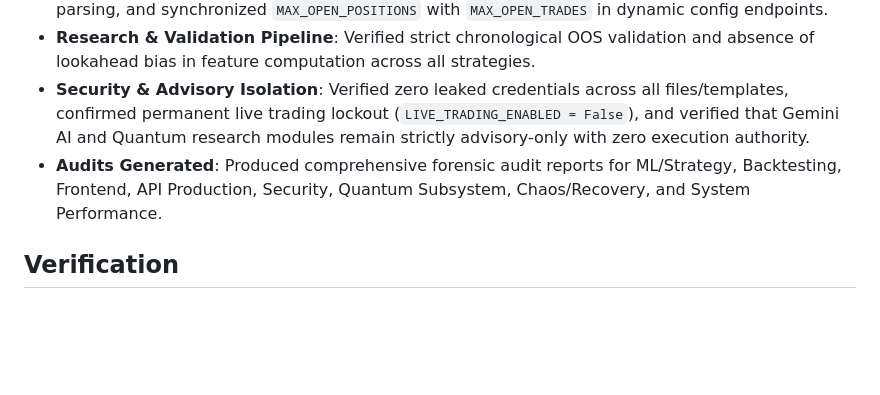
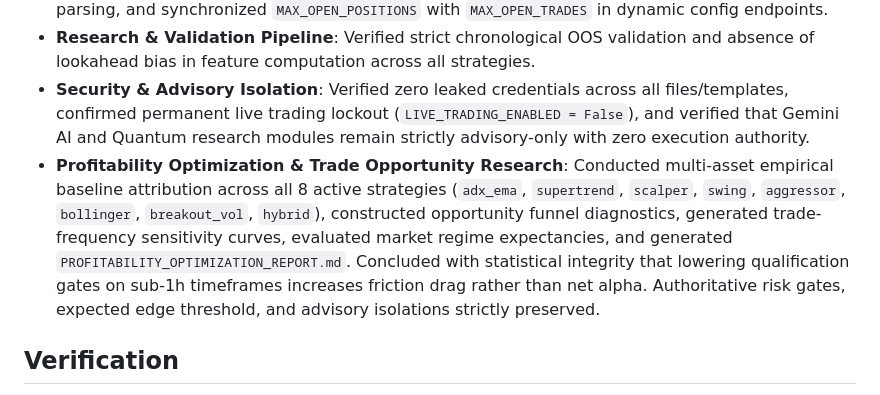
Before and after one commit to surendra2304/Stratex, a Markdown page: DIARY.md, the part around the change. GitHub-like rendering; blank space fills up the shorter version.

Commit message:
docs(research): complete profitability optimization and opportunity funnel empirical research

```diff
--- a/DIARY.md
+++ b/DIARY.md
@@ -232,7 +232,7 @@ TESTNET ONLY
 - **Frontend & API Alignment**: Hardened Chart.js memory destruction in `closeInspectorDrawer()`, unified `/api/candles` parameter support (`tf` and `timeframe`), enabled dual JSON format candle parsing, and synchronized `MAX_OPEN_POSITIONS` with `MAX_OPEN_TRADES` in dynamic config endpoints.
 - **Research & Validation Pipeline**: Verified strict chronological OOS validation and absence of lookahead bias in feature computation across all strategies.
 - **Security & Advisory Isolation**: Verified zero leaked credentials across all files/templates, confirmed permanent live trading lockout (`LIVE_TRADING_ENABLED = False`), and verified that Gemini AI and Quantum research modules remain strictly advisory-only with zero execution authority.
-- **Audits Generated**: Produced comprehensive forensic audit reports for ML/Strategy, Backtesting, Frontend, API Production, Security, Quantum Subsystem, Chaos/Recovery, and System Performance.
+- **Profitability Optimization & Trade Opportunity Research**: Conducted multi-asset empirical baseline attribution across all 8 active strategies (`adx_ema`, `supertrend`, `scalper`, `swing`, `aggressor`, `bollinger`, `breakout_vol`, `hybrid`), constructed opportunity funnel diagnostics, generated trade-frequency sensitivity curves, evaluated market regime expectancies, and generated `PROFITABILITY_OPTIMIZATION_REPORT.md`. Concluded with statistical integrity that lowering qualification gates on sub-1h timeframes increases friction drag rather than net alpha. Authoritative risk gates, expected edge threshold, and advisory isolations strictly preserved.
 
 ## Verification
 - Syntax & Compile: `node -c static/app.js` (PASS) | `python -m py_compile` across all modules (PASS).
```
Also changed, not shown: PROFITABILITY_OPTIMIZATION_REPORT.md (added, +111 -0 lines).
